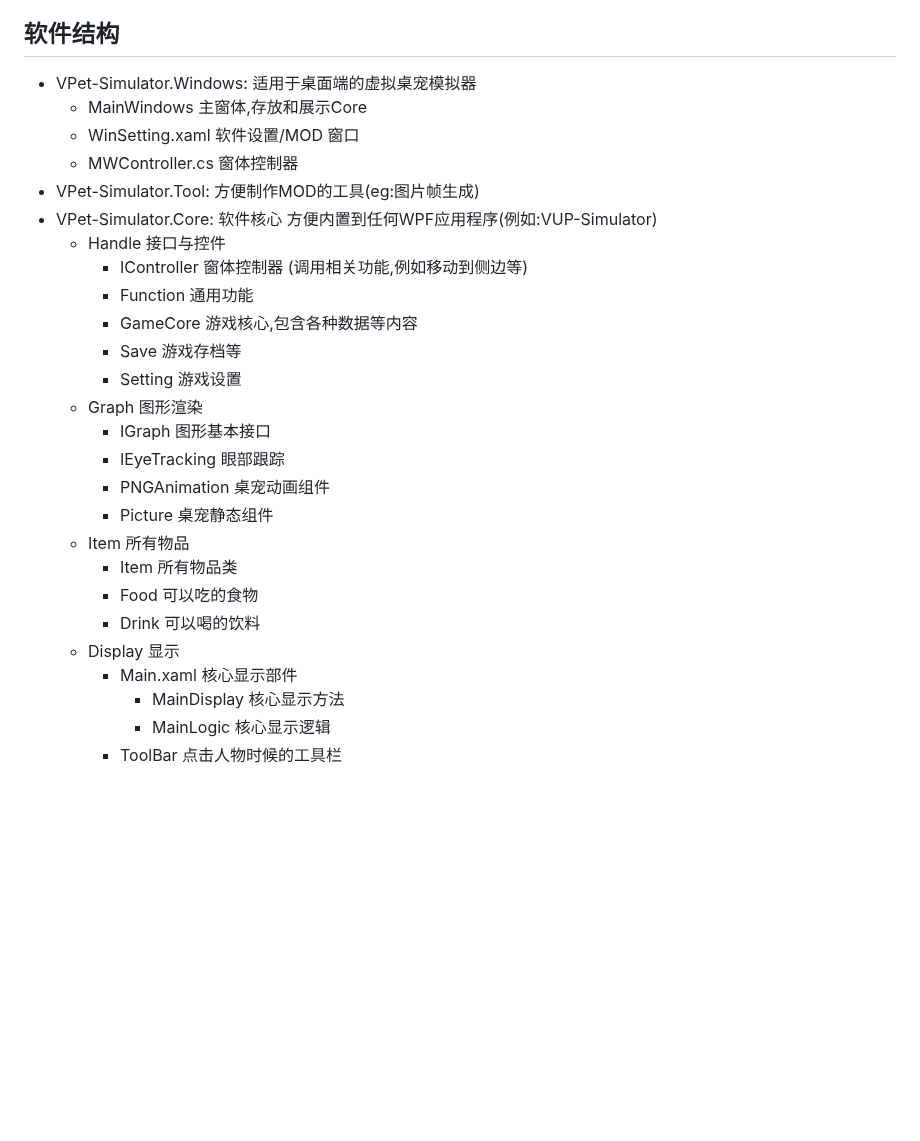
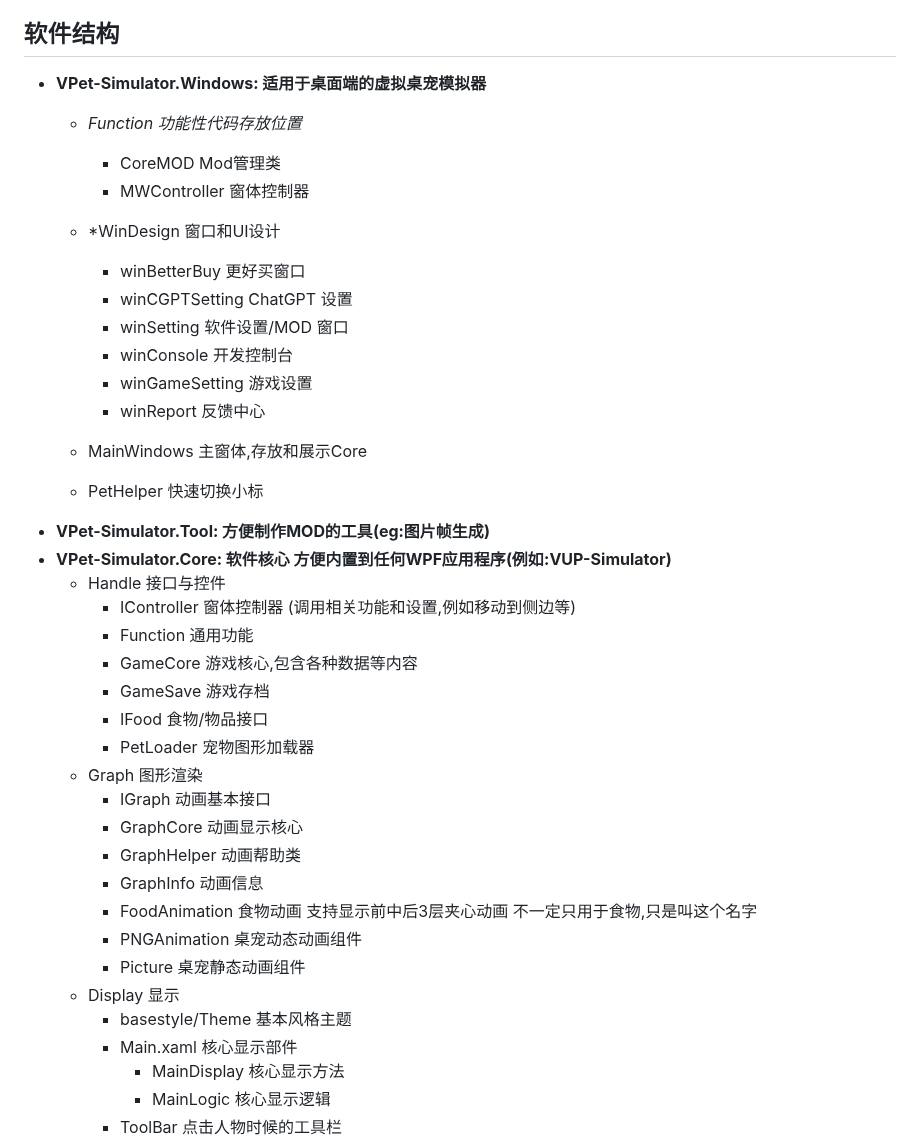
Before and after one commit to LorisYounger/VPet, a Markdown page: README.md, the part around one of its changes. GitHub-like rendering; blank space fills up the shorter version.

```diff
--- a/README.md
+++ b/README.md
@@ -68,28 +68,40 @@
 
 ## 软件结构
 
-* VPet-Simulator.Windows: 适用于桌面端的虚拟桌宠模拟器
+* **VPet-Simulator.Windows: 适用于桌面端的虚拟桌宠模拟器**
+  * *Function 功能性代码存放位置*
+    * CoreMOD Mod管理类
+    * MWController 窗体控制器
+
+  * *WinDesign 窗口和UI设计
+    * winBetterBuy 更好买窗口
+    * winCGPTSetting ChatGPT 设置
+    * winSetting 软件设置/MOD 窗口
+    * winConsole 开发控制台
+    * winGameSetting 游戏设置
+    * winReport 反馈中心
+
   * MainWindows 主窗体,存放和展示Core
-  * WinSetting.xaml 软件设置/MOD 窗口
-  * MWController.cs 窗体控制器
-* VPet-Simulator.Tool: 方便制作MOD的工具(eg:图片帧生成)
-* VPet-Simulator.Core: 软件核心 方便内置到任何WPF应用程序(例如:VUP-Simulator)
+  * PetHelper 快速切换小标
+* **VPet-Simulator.Tool: 方便制作MOD的工具(eg:图片帧生成)**
+* **VPet-Simulator.Core: 软件核心 方便内置到任何WPF应用程序(例如:VUP-Simulator)**
   * Handle 接口与控件
-    * IController 窗体控制器 (调用相关功能,例如移动到侧边等)
+    * IController 窗体控制器 (调用相关功能和设置,例如移动到侧边等)
     * Function 通用功能
     * GameCore 游戏核心,包含各种数据等内容
-    * Save 游戏存档等
-    * Setting 游戏设置
+    * GameSave 游戏存档
+    * IFood 食物/物品接口
+    * PetLoader 宠物图形加载器
   * Graph 图形渲染
-    * IGraph 图形基本接口
-    * IEyeTracking 眼部跟踪
-    * PNGAnimation 桌宠动画组件
-    * Picture 桌宠静态组件
-  * Item 所有物品
-    * Item 所有物品类
-    * Food 可以吃的食物
-    * Drink 可以喝的饮料
+    * IGraph 动画基本接口
+    * GraphCore 动画显示核心
+    * GraphHelper 动画帮助类
+    * GraphInfo 动画信息
+    * FoodAnimation 食物动画 支持显示前中后3层夹心动画 不一定只用于食物,只是叫这个名字
+    * PNGAnimation 桌宠动态动画组件
+    * Picture 桌宠静态动画组件
   * Display 显示
+    * basestyle/Theme 基本风格主题
     * Main.xaml 核心显示部件
       * MainDisplay 核心显示方法
       * MainLogic 核心显示逻辑
```
Also changed, not shown: other parts of README.md (+5 -97 lines), CONTRIBUTING.md (+78 -0 lines), Tutorial.md (+12 -4 lines), Tutorial.assets/image-20230620061655348.png (deleted), Tutorial.assets/image-20230724101858667.png (added), 1 other file.
